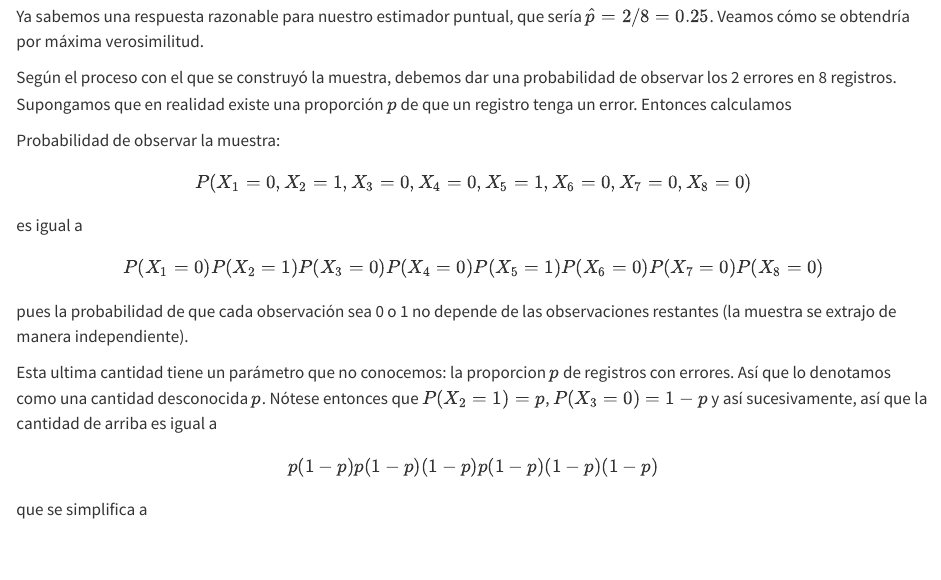
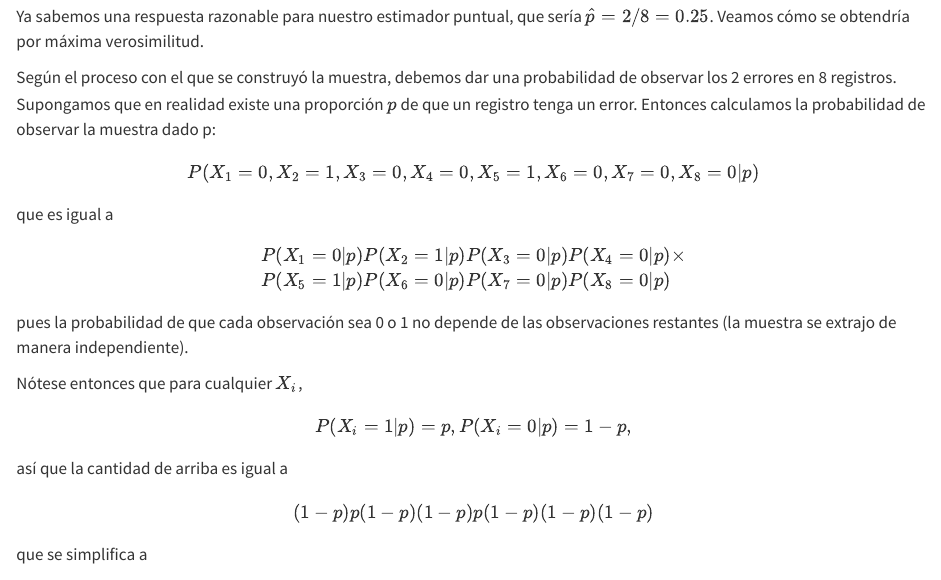
Before and after one commit to MichelleAnzarut/pensamiento-est, a Quarto document (06-maxima-verosimilitud-1.qmd): the page in a window 1100 px wide, from 1310 px down. Rendered offline with R 4.5, knitr and Pandoc in place of Quarto, with nearby package versions.

Commit message:
Arreglar ejemplo de registros

```diff
--- a/06-maxima-verosimilitud-1.qmd
+++ b/06-maxima-verosimilitud-1.qmd
@@ -66,23 +66,26 @@ Veamos cómo se obtendría por máxima verosimilitud.
 
 Según el proceso con el que se construyó la muestra, debemos dar una probabilidad de observar
 los 2 errores en 8 registros. Supongamos que en realidad existe una proporción $p$
-de que un registro tenga un error. Entonces calculamos
+de que un registro tenga un error. Entonces calculamos la probabilidad de observar la muestra dado p:
 
-Probabilidad de observar la muestra:
+$$P(X_1 = 0, X_2 = 1, X_3 = 0, X_4 = 0, X_5 =1, X_6 =0, X_7 =0, X_8 =0|p)$$
 
-$$P(X_1 = 0, X_2 = 1, X_3 = 0, X_4 = 0, X_5 =1, X_6 =0, X_7 =0, X_8 =0)$$
+que es igual a
 
-es igual a
+$$ \begin{aligned}
+&P(X_1 = 0|p)P(X_2 = 1|p)P(X_3 = 0|p)P( X_4 = 0|p) \times \\
+&P(X_5 =1|p)P(X_6 =0|p)P(X_7 =0|p)P(X_8 =0|p)
+\end{aligned}$$
 
-$$P(X_1 = 0)P(X_2 = 1)P(X_3 = 0)P( X_4 = 0)P(X_5 =1)P(X_6 =0)P(X_7 =0)P(X_8 =0)$$
 pues la probabilidad de que cada observación sea 0 o 1 no depende de las observaciones restantes (la muestra se extrajo de manera independiente).
 
-Esta ultima cantidad tiene un parámetro que no conocemos: la proporcion $p$ de registros
-con errores. Así que lo denotamos como una cantidad desconocida $p$. Nótese
-entonces que $P(X_2=1) = p$, $P(X_3=0) = 1-p$ y así sucesivamente, así que la cantidad
-de arriba es igual a
+Nótese entonces que para cualquier $X_i$,
 
-$$p(1-p)p(1-p)(1-p)p(1-p)(1-p)(1-p) $$
+$$P(X_i=1|p) = p, P(X_i=0|p) = 1-p,$$
+
+así que la cantidad de arriba es igual a
+
+$$(1-p)p(1-p)(1-p)p(1-p)(1-p)(1-p) $$
 
 que se simplifica a
 
```
